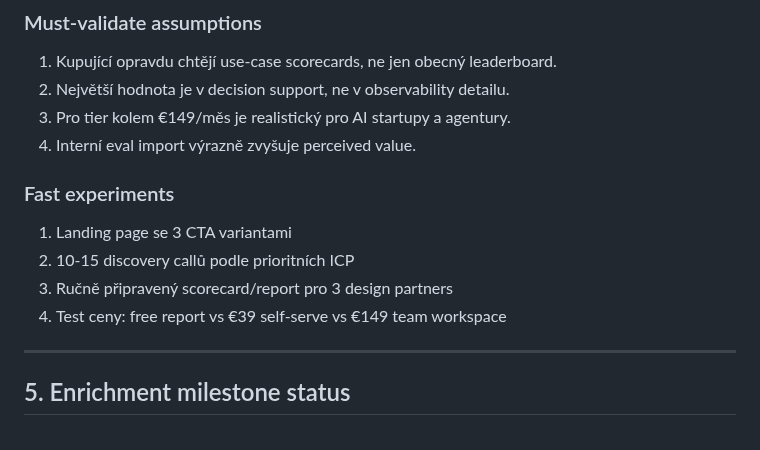
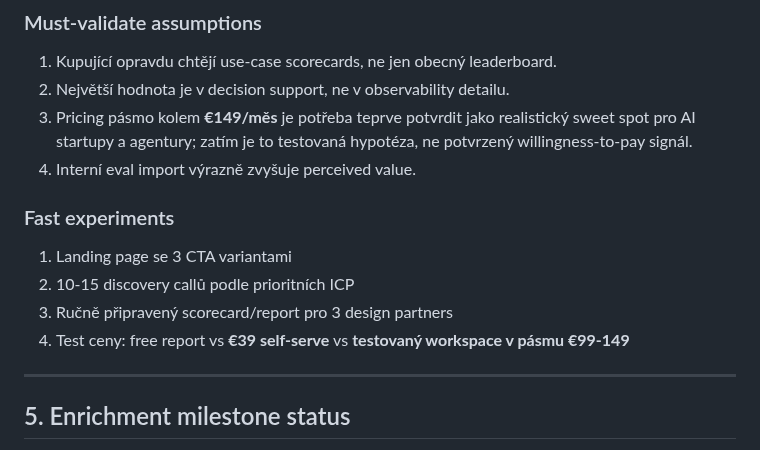
Before and after one commit to jarvislukash-wq/multi-llm-benchmark-dashboard, a Markdown page: VALIDATION-ASSETS.md, the part around the change. GitHub-like rendering.

Commit message:
Clarify pricing hypothesis in validation assets

```diff
--- a/VALIDATION-ASSETS.md
+++ b/VALIDATION-ASSETS.md
@@ -241,7 +241,7 @@ Tady se nejrychleji projeví ekonomická hodnota produktu, protože špatná vol
 
 1. Kupující opravdu chtějí use-case scorecards, ne jen obecný leaderboard.
 2. Největší hodnota je v decision support, ne v observability detailu.
-3. Pro tier kolem €149/měs je realistický pro AI startupy a agentury.
+3. Pricing pásmo kolem **€149/měs** je potřeba teprve potvrdit jako realistický sweet spot pro AI startupy a agentury; zatím je to testovaná hypotéza, ne potvrzený willingness-to-pay signál.
 4. Interní eval import výrazně zvyšuje perceived value.
 
 ### Fast experiments
@@ -249,7 +249,7 @@ Tady se nejrychleji projeví ekonomická hodnota produktu, protože špatná vol
 1. Landing page se 3 CTA variantami
 2. 10-15 discovery callů podle prioritních ICP
 3. Ručně připravený scorecard/report pro 3 design partners
-4. Test ceny: free report vs €39 self-serve vs €149 team workspace
+4. Test ceny: free report vs **€39 self-serve** vs **testovaný workspace v pásmu €99-149**
 
 ---
 
```
